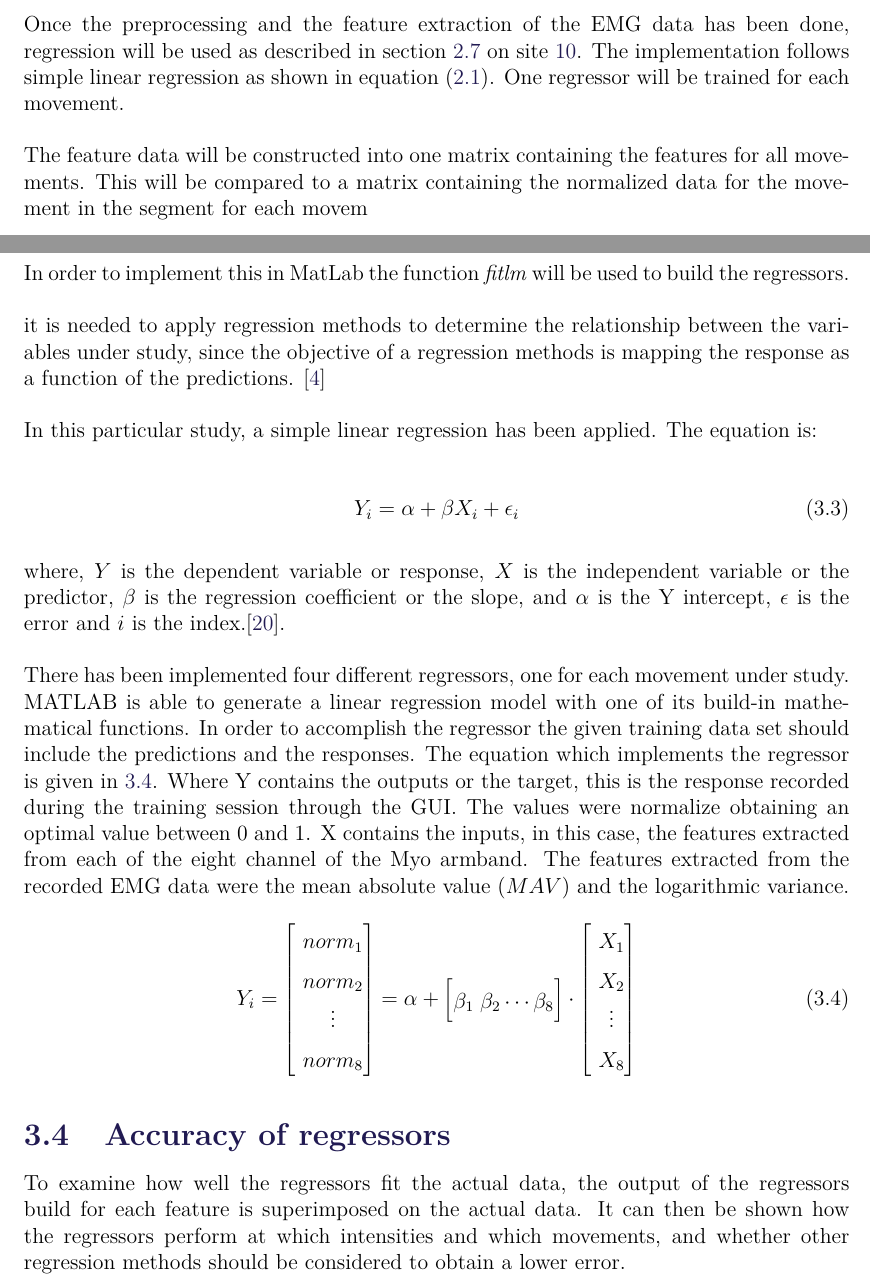
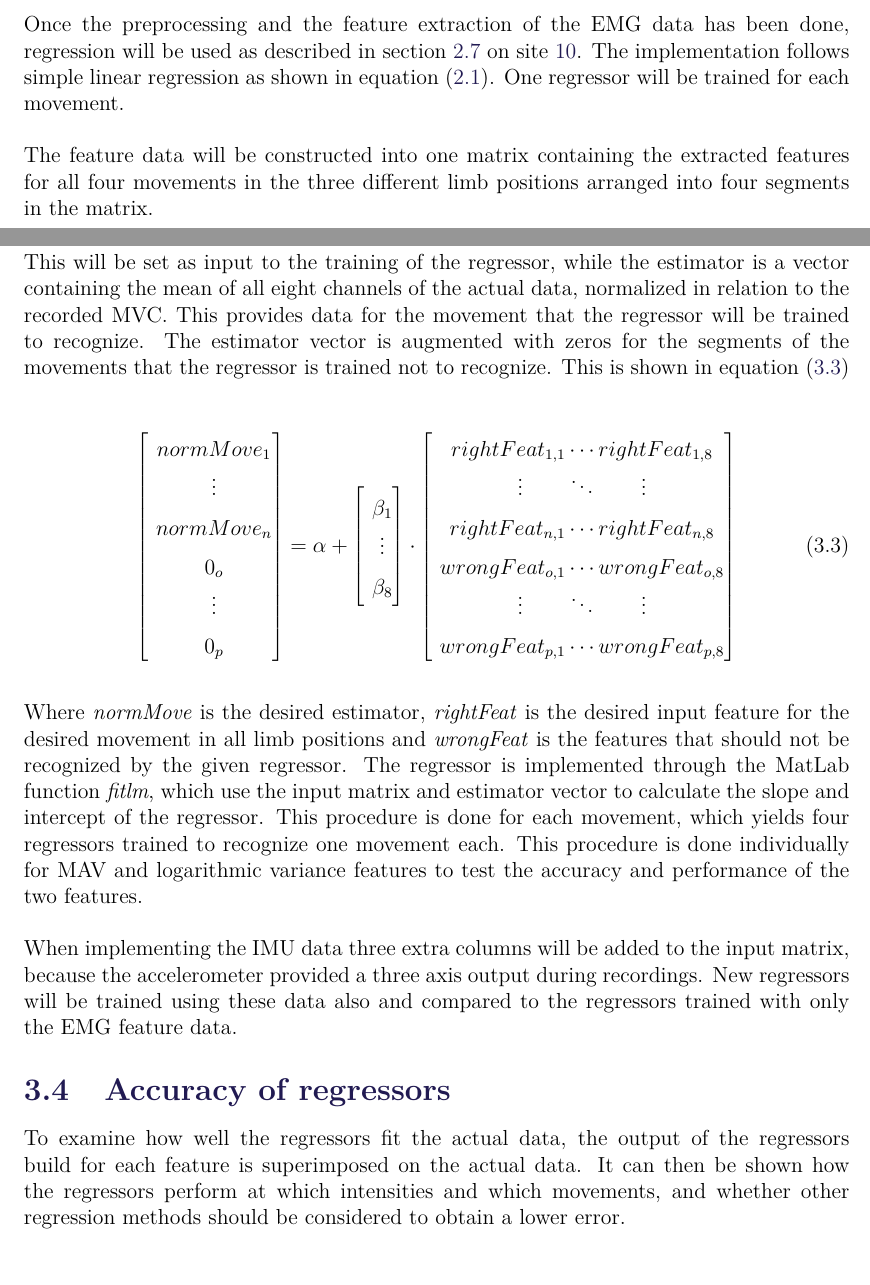
Before and after one commit to oliverDam/7semester-project, a LaTeX thesis (main.tex, which reads contents/xMethods/Regression.tex): two parts of pages 20 and 21 of 30, joined at a grey line, cut so that both start at the same text. Compiled offline with pdfLaTeX.

Commit message:
new regression section

```diff
--- a/contents/xMethods/Regression.tex
+++ b/contents/xMethods/Regression.tex
@@ -8,50 +8,80 @@
 Once the preprocessing and the feature extraction of the EMG data has been done, regression will be used as described in \secref{sec:regression}. The implementation follows simple linear regression as shown in \eqref{eq:simpleLinearRegression}. One regressor will be trained for each movement.
 
 
-The feature data will be constructed into one matrix containing the features for all movements. This will be compared to a matrix containing the normalized data for the movement in the segment for each movem
+The feature data will be constructed into one matrix containing the extracted features for all four movements in the three different limb positions arranged into four segments in the matrix.
 
-%THIS FAR WE GOT
+This will be set as input to the training of the regressor, while the estimator is a vector containing the mean of all eight channels of the actual data, normalized in relation to the recorded MVC. This provides data for the movement that the regressor will be trained to recognize. The estimator vector is augmented with zeros for the segments of the movements that the regressor is trained not to recognize. This is shown in \eqref{eq:regressionMatrix}
+
+\begin{equation} \label{eq:regressionMatrix}
+\begin{bmatrix}
+\ normMove_1 \\
+\ \vdots\\
+\ normMove_n\\
+\ 0_o\\
+\ \vdots\\
+\ 0_p\\
+\end{bmatrix}=
+\alpha +
+\begin{bmatrix}
+\ \beta_1\\
+\ \vdots\\
+\ \beta_8\\
+\end{bmatrix} \cdot
+\begin{bmatrix}
+\ rightFeat_{1,1} \cdots rightFeat_{1,8} \\
+\ \vdots \qquad \ddots \qquad \vdots \\
+\ rightFeat_{n,1} \cdots rightFeat_{n,8} \\
+\ wrongFeat_{o,1} \cdots wrongFeat_{o,8} \\
+\ \vdots \qquad \ddots \qquad \vdots \\
+\ wrongFeat_{p,1} \cdots wrongFeat_{p,8} \\
+\end{bmatrix}
+\end{equation}
+
+Where \textit{normMove} is the desired estimator, \textit{rightFeat} is the desired input feature for the desired movement in all limb positions and \textit{wrongFeat} is the features that should not be recognized by the given regressor. The regressor is implemented through the MatLab function \textit{fitlm}, which use the input matrix and estimator vector to calculate the slope and intercept of the regressor.
+This procedure is done for each movement, which yields four regressors trained to recognize one movement each. This procedure is done individually for MAV and logarithmic variance features to test the accuracy and performance of the two features.
 
 
+When implementing the IMU data three extra columns will be added to the input matrix, because the accelerometer provided a three axis output during recordings. New regressors will be trained using these data also and compared to the regressors trained with only the EMG feature data.
 
 
-
-
-
- In order to implement this in MatLab the function \textit{fitlm} will be used to build the regressors.
-
-
-it is needed to apply regression methods to determine the relationship between the variables under study, since the objective of a regression methods is mapping the response as a function of the predictions. \cite{hahne2014}
-
-In this particular study, a simple linear regression has been applied. The equation is:
-
-\begin{equation} %\label{eq:simpleLinearRegression}
-Y_i = \alpha + \beta X_i + \epsilon_i
-%\label{reg}
-\end{equation}
-
-where, $Y$ is the dependent variable or response, $X$ is the independent variable or the predictor, $\beta$ is the regression coefficient or the slope, and $\alpha$ is the Y intercept,  $\epsilon$ is the error and $i$ is the index.\cite{zar2009}.
-
-%capital letters matlab
-There has been implemented four different regressors, one for each movement under study. MATLAB is able to generate a linear regression model with one of its build-in mathematical functions. In order to accomplish the regressor the given training data set should include the predictions and the responses.
-The equation which implements the regressor is given in \ref{regressor}. Where Y contains the outputs or the target, this is the response recorded during the training session through the GUI. The values were normalize obtaining an optimal value between 0 and 1. X contains the inputs, in this case, the features extracted from each of the eight channel of the Myo armband. The features extracted from the recorded EMG data were the mean absolute value $\left( MAV\right)$ and  the logarithmic variance. %due to its better performance \cite{hahne2014}.
-\begin{equation}
-	Y_i=\begin{bmatrix}
-	\ norm_1 \\
-	\ norm_2\\
-	\ \vdots\\
-	\ norm_8\\
-	\end{bmatrix}=
-	\alpha +
-	\begin{bmatrix}
-	\beta_1 \; \beta_2 \cdots \beta_8\\
-	\end{bmatrix}
-	\cdot
-		\begin{bmatrix}
-	\ X_1 \\
-	\ X_2\\
-	\ \vdots\\
-	\ X_8
-	\label{regressor}
-	\end{bmatrix}
-\end{equation}
+%
+%
+% In order to implement this in MatLab the function \textit{fitlm} will be used to build the regressors.
+%
+%
+%it is needed to apply regression methods to determine the relationship between the variables under study, since the objective of a regression methods is mapping the response as a function of the predictions. \cite{hahne2014}
+%
+%In this particular study, a simple linear regression has been applied. The equation is:
+%
+%\begin{equation} %\label{eq:simpleLinearRegression}
+%Y_i = \alpha + \beta X_i + \epsilon_i
+%%\label{reg}
+%\end{equation}
+%
+%where, $Y$ is the dependent variable or response, $X$ is the independent variable or the predictor, $\beta$ is the regression coefficient or the slope, and $\alpha$ is the Y intercept,  $\epsilon$ is the error and $i$ is the index.\cite{zar2009}.
+%
+%%capital letters matlab
+%There has been implemented four different regressors, one for each movement under study. MATLAB is able to generate a linear regression model with one of its build-in mathematical functions. In order to accomplish the regressor the given training data set should include the predictions and the responses.
+%The equation which implements the regressor is given in \ref{regressor}. Where Y contains the outputs or the target, this is the response recorded during the training session through the GUI. The values were normalize obtaining an optimal value between 0 and 1. X contains the inputs, in this case, the features extracted from each of the eight channel of the Myo armband. The features extracted from the recorded EMG data were the mean absolute value $\left( MAV\right)$ and  the logarithmic variance. %due to its better performance \cite{hahne2014}.
+%\begin{equation}
+%	Y_i=\begin{bmatrix}
+%	\ norm_1 \\
+%	\ norm_2\\
+%	\ \vdots\\
+%	\ norm_8\\
+%	\end{bmatrix}=
+%	\alpha +
+%	\begin{bmatrix}
+%	\beta_1 \; \beta_2 \cdots \beta_8\\
+%	\end{bmatrix}
+%	\cdot
+%		\begin{bmatrix}
+%	\ X_1 \\
+%	\ X_2\\
+%	\ \vdots\\
+%	\ X_8
+%	\label{regressor}
+%	\end{bmatrix}
+%\end{equation}
+%
+%
```
